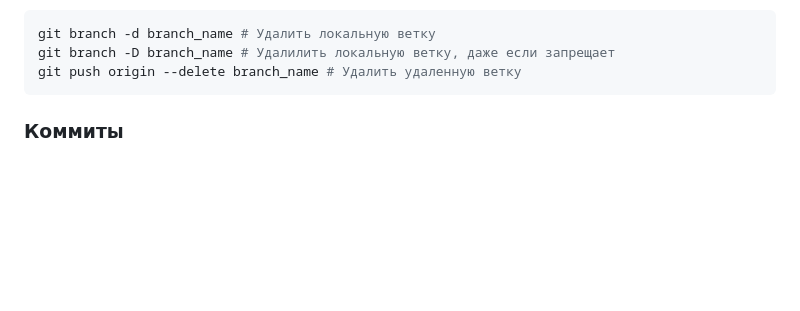
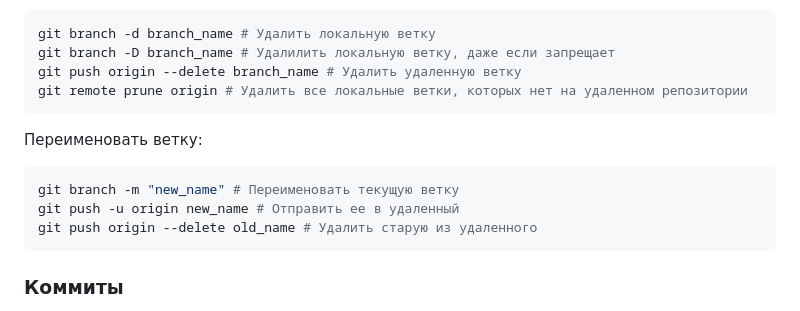
Before and after one commit to khuaigul/KTPMonitor, a Markdown page: README.md, the part around the change. Rendered like a GitHub page; blank space fills up the shorter version.

````diff
--- a/README.md
+++ b/README.md
@@ -175,6 +175,13 @@ git push origin new_branch_name # Залить ее в удаленный реп
 git branch -d branch_name # Удалить локальную ветку
 git branch -D branch_name # Удалилить локальную ветку, даже если запрещает
 git push origin --delete branch_name # Удалить удаленную ветку
+git remote prune origin # Удалить все локальные ветки, которых нет на удаленном репозитории
+```
+Переименовать ветку:
+```sh
+git branch -m "new_name" # Переименовать текущую ветку
+git push -u origin new_name # Отправить ее в удаленный
+git push origin --delete old_name # Удалить старую из удаленного
 ```
 ### Коммиты
 Коммит - это пакет изменений, который был внесен в ветку. Без объединения изменений в коммит они никак не учитываются.
````
